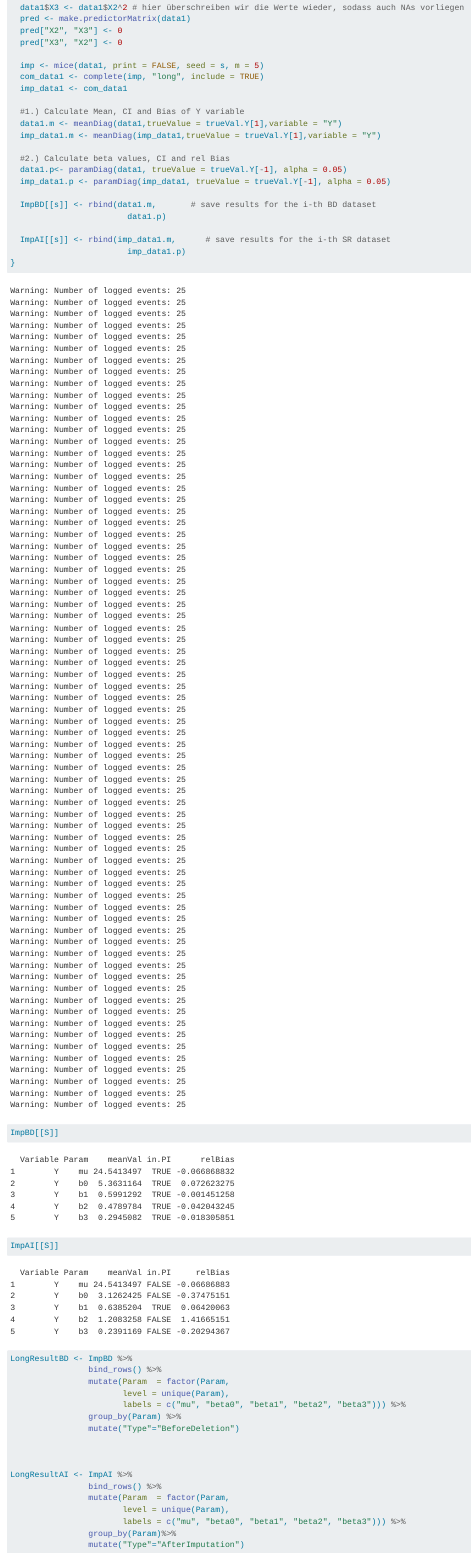
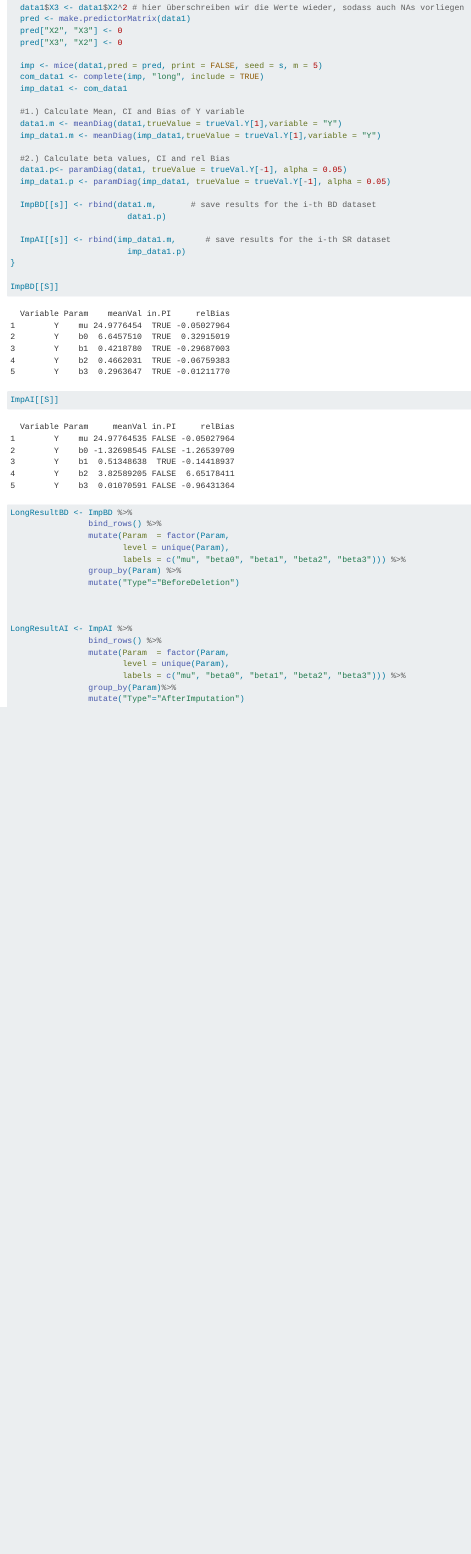
Before and after one commit to vivistm/Missing-Data, a Quarto document (Aktuellste Fassung.qmd): the page in a window 1100 px wide, from 8540 px down. Rendered offline with R 4.5, knitr and Pandoc in place of Quarto, with nearby package versions; long lines of code are wrapped.

Commit message:
Keine linearen Abhängigkeiten mehr, juhuu:)

```diff
--- a/Aktuellste Fassung.qmd
+++ b/Aktuellste Fassung.qmd
@@ -278,7 +278,7 @@ for (s in 1:S) {
   pred["X2", "X3"] <- 0
   pred["X3", "X2"] <- 0
 
-  imp <- mice(data1, print = FALSE, seed = s, m = 5)
+  imp <- mice(data1,pred = pred, print = FALSE, seed = s, m = 5)
   com_data1 <- complete(imp, "long", include = TRUE)
   imp_data1 <- com_data1
 
```
